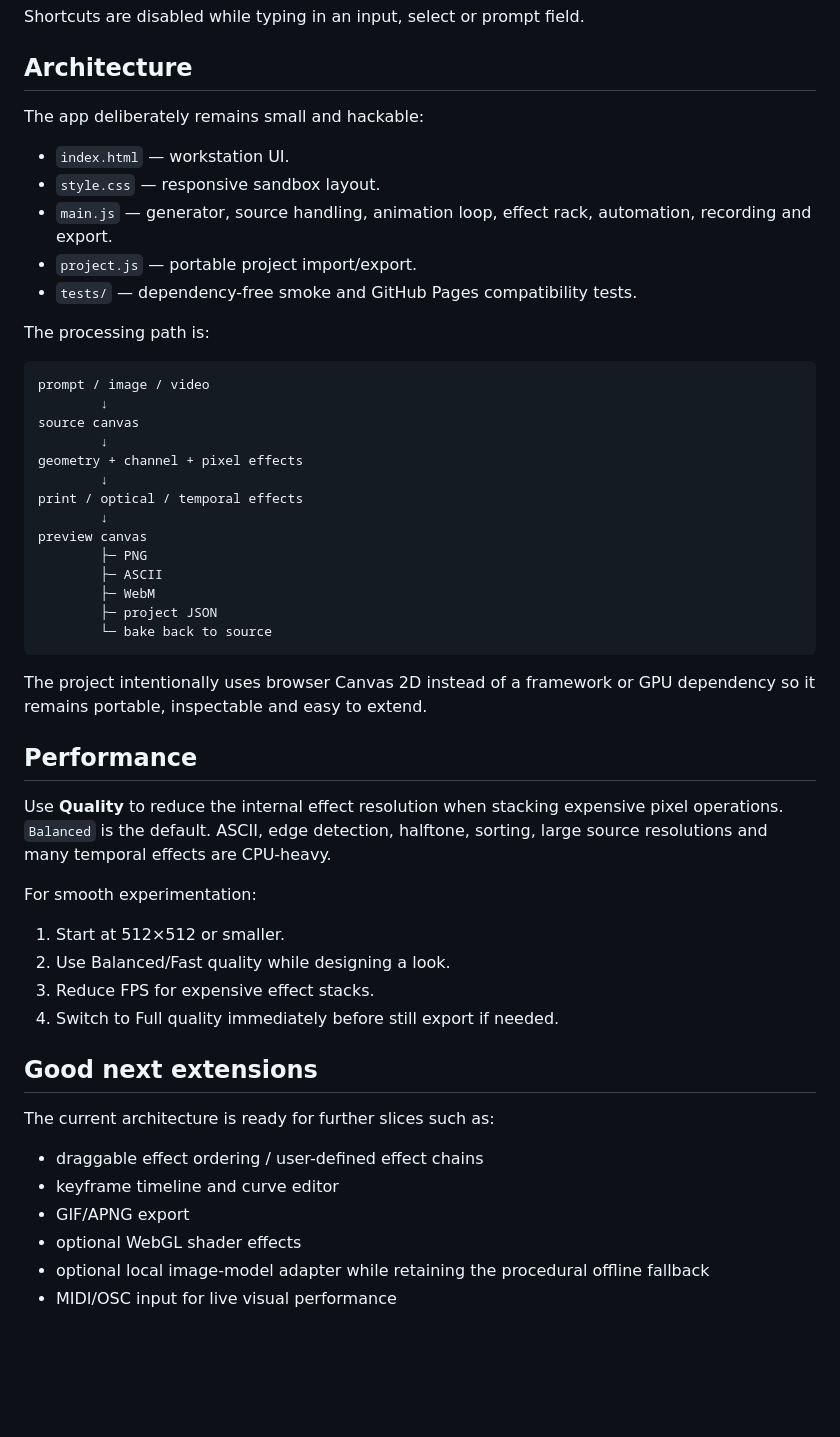
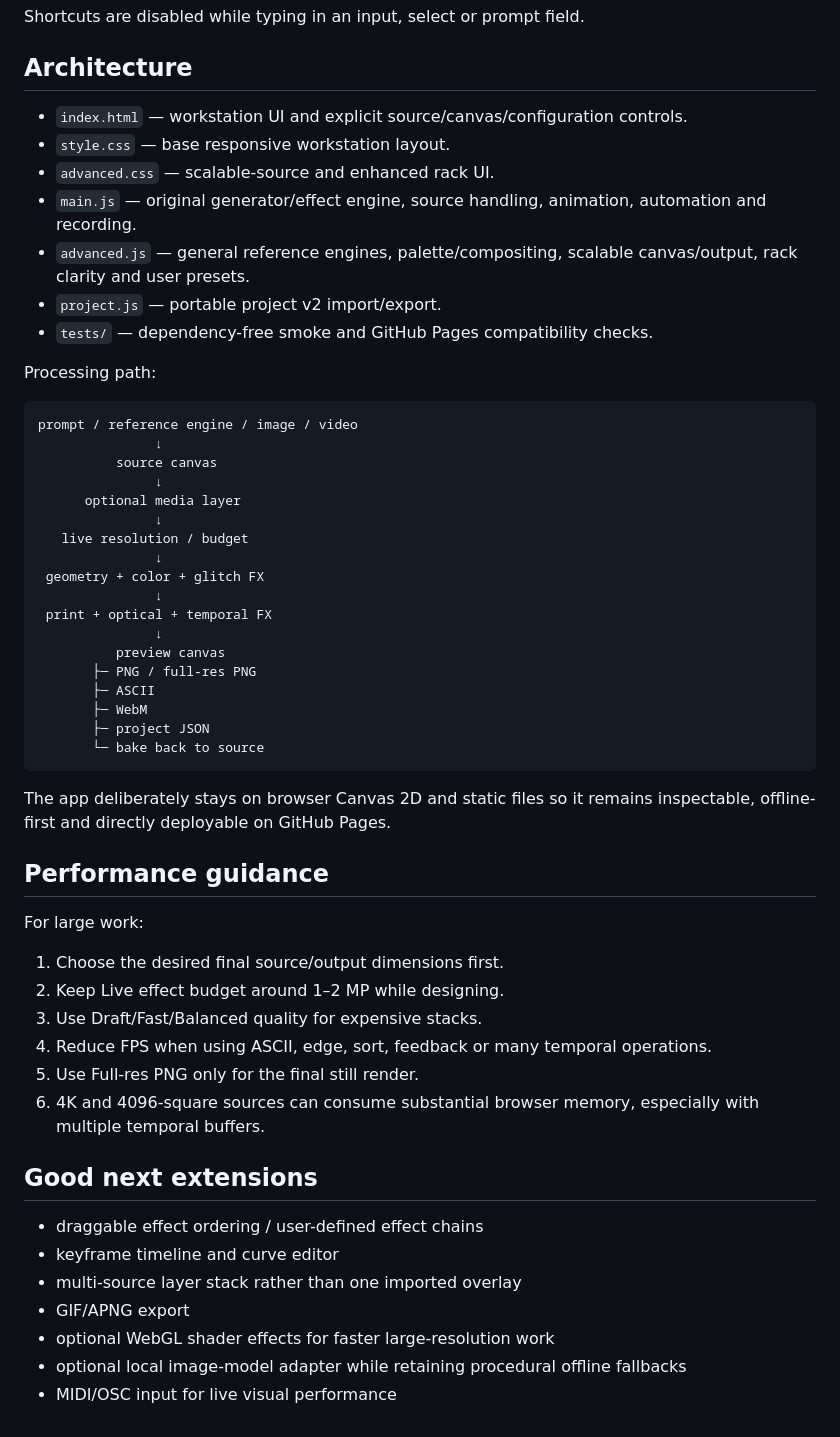
Before and after one commit to generalgroovy/circuitbend, a Markdown page: README.md, the part around one of its changes. Rendered like a GitHub page; blank space fills up the shorter version.

````diff
--- a/README.md
+++ b/README.md
@@ -147,53 +255,56 @@ Shortcuts are disabled while typing in an input, select or prompt field.
 
 ## Architecture
 
-The app deliberately remains small and hackable:
+- `index.html` — workstation UI and explicit source/canvas/configuration controls.
+- `style.css` — base responsive workstation layout.
+- `advanced.css` — scalable-source and enhanced rack UI.
+- `main.js` — original generator/effect engine, source handling, animation, automation and recording.
+- `advanced.js` — general reference engines, palette/compositing, scalable canvas/output, rack clarity and user presets.
+- `project.js` — portable project v2 import/export.
+- `tests/` — dependency-free smoke and GitHub Pages compatibility checks.
 
-- `index.html` — workstation UI.
-- `style.css` — responsive sandbox layout.
-- `main.js` — generator, source handling, animation loop, effect rack, automation, recording and export.
-- `project.js` — portable project import/export.
-- `tests/` — dependency-free smoke and GitHub Pages compatibility tests.
-
-The processing path is:
+Processing path:
 
 ```text
-prompt / image / video
-        ↓
-source canvas
-        ↓
-geometry + channel + pixel effects
-        ↓
-print / optical / temporal effects
-        ↓
-preview canvas
-        ├─ PNG
-        ├─ ASCII
-        ├─ WebM
-        ├─ project JSON
-        └─ bake back to source
+prompt / reference engine / image / video
+               ↓
+          source canvas
+               ↓
+      optional media layer
+               ↓
+   live resolution / budget
+               ↓
+ geometry + color + glitch FX
+               ↓
+ print + optical + temporal FX
+               ↓
+          preview canvas
+       ├─ PNG / full-res PNG
+       ├─ ASCII
+       ├─ WebM
+       ├─ project JSON
+       └─ bake back to source
 ```
 
-The project intentionally uses browser Canvas 2D instead of a framework or GPU dependency so it remains portable, inspectable and easy to extend.
+The app deliberately stays on browser Canvas 2D and static files so it remains inspectable, offline-first and directly deployable on GitHub Pages.
 
-## Performance
+## Performance guidance
 
-Use **Quality** to reduce the internal effect resolution when stacking expensive pixel operations. `Balanced` is the default. ASCII, edge detection, halftone, sorting, large source resolutions and many temporal effects are CPU-heavy.
+For large work:
 
-For smooth experimentation:
-
-1. Start at 512×512 or smaller.
-2. Use Balanced/Fast quality while designing a look.
-3. Reduce FPS for expensive effect stacks.
-4. Switch to Full quality immediately before still export if needed.
+1. Choose the desired final source/output dimensions first.
+2. Keep Live effect budget around 1–2 MP while designing.
+3. Use Draft/Fast/Balanced quality for expensive stacks.
+4. Reduce FPS when using ASCII, edge, sort, feedback or many temporal operations.
+5. Use Full-res PNG only for the final still render.
+6. 4K and 4096-square sources can consume substantial browser memory, especially with multiple temporal buffers.
 
 ## Good next extensions
 
-The current architecture is ready for further slices such as:
-
 - draggable effect ordering / user-defined effect chains
 - keyframe timeline and curve editor
+- multi-source layer stack rather than one imported overlay
 - GIF/APNG export
-- optional WebGL shader effects
-- optional local image-model adapter while retaining the procedural offline fallback
+- optional WebGL shader effects for faster large-resolution work
+- optional local image-model adapter while retaining procedural offline fallbacks
 - MIDI/OSC input for live visual performance
````
Also changed, not shown: other parts of README.md (+162 -54 lines).
